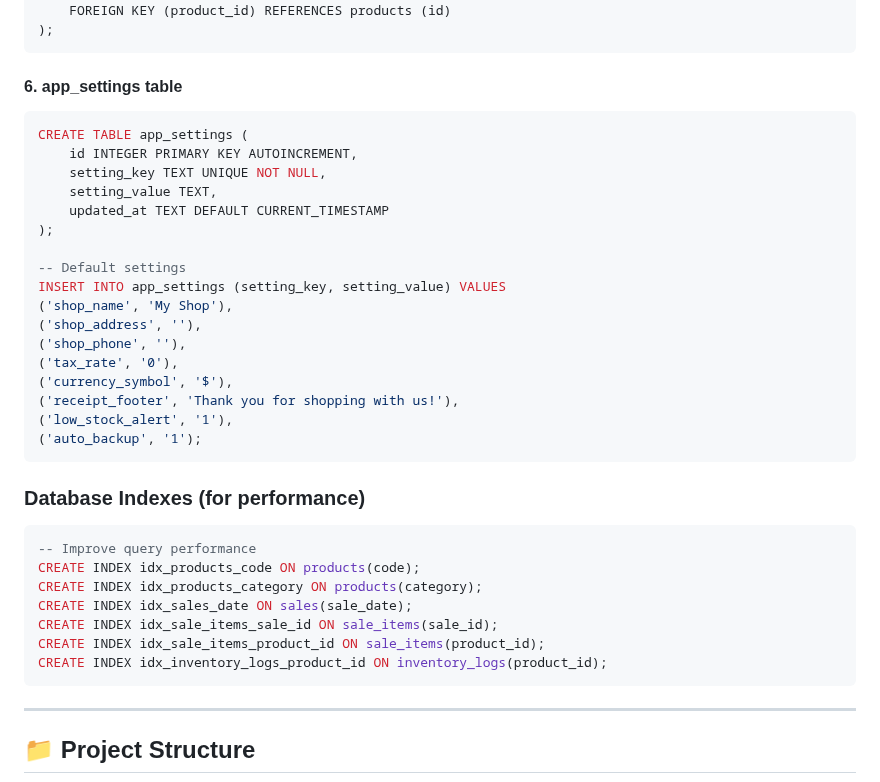
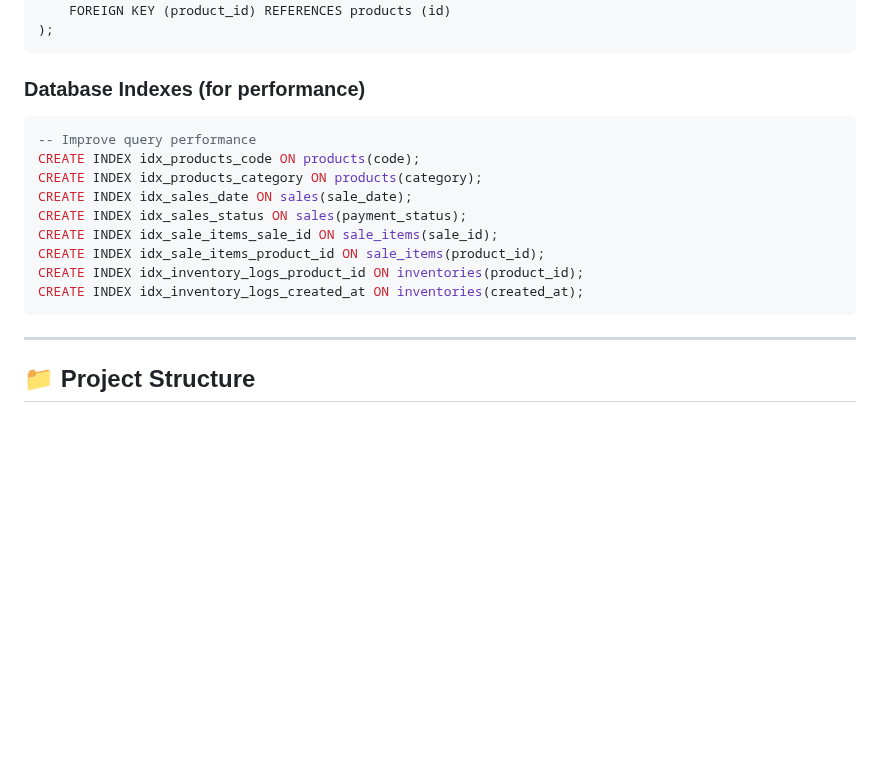
Before and after one commit to ChornChhery/Jame, a Markdown page: README.md, the part around one of its changes. Drawn GitHub-style; blank space fills up the shorter version.

````diff
--- a/README.md
+++ b/README.md
@@ -217,27 +197,6 @@ CREATE TABLE inventory_logs (
     created_at TEXT DEFAULT CURRENT_TIMESTAMP,
     FOREIGN KEY (product_id) REFERENCES products (id)
 );
-```
-
-#### 6. **app_settings** table
-```sql
-CREATE TABLE app_settings (
-    id INTEGER PRIMARY KEY AUTOINCREMENT,
-    setting_key TEXT UNIQUE NOT NULL,
-    setting_value TEXT,
-    updated_at TEXT DEFAULT CURRENT_TIMESTAMP
-);
-
--- Default settings
-INSERT INTO app_settings (setting_key, setting_value) VALUES
-('shop_name', 'My Shop'),
-('shop_address', ''),
-('shop_phone', ''),
-('tax_rate', '0'),
-('currency_symbol', '$'),
-('receipt_footer', 'Thank you for shopping with us!'),
-('low_stock_alert', '1'),
-('auto_backup', '1');
 ```
 
 ### Database Indexes (for performance)
@@ -246,9 +205,11 @@ INSERT INTO app_settings (setting_key, setting_value) VALUES
 CREATE INDEX idx_products_code ON products(code);
 CREATE INDEX idx_products_category ON products(category);
 CREATE INDEX idx_sales_date ON sales(sale_date);
+CREATE INDEX idx_sales_status ON sales(payment_status);
 CREATE INDEX idx_sale_items_sale_id ON sale_items(sale_id);
 CREATE INDEX idx_sale_items_product_id ON sale_items(product_id);
-CREATE INDEX idx_inventory_logs_product_id ON inventory_logs(product_id);
+CREATE INDEX idx_inventory_logs_product_id ON inventories(product_id);
+CREATE INDEX idx_inventory_logs_created_at ON inventories(created_at);
 ```
 
 ---
````
Also changed, not shown: other parts of README.md (+16 -36 lines).
